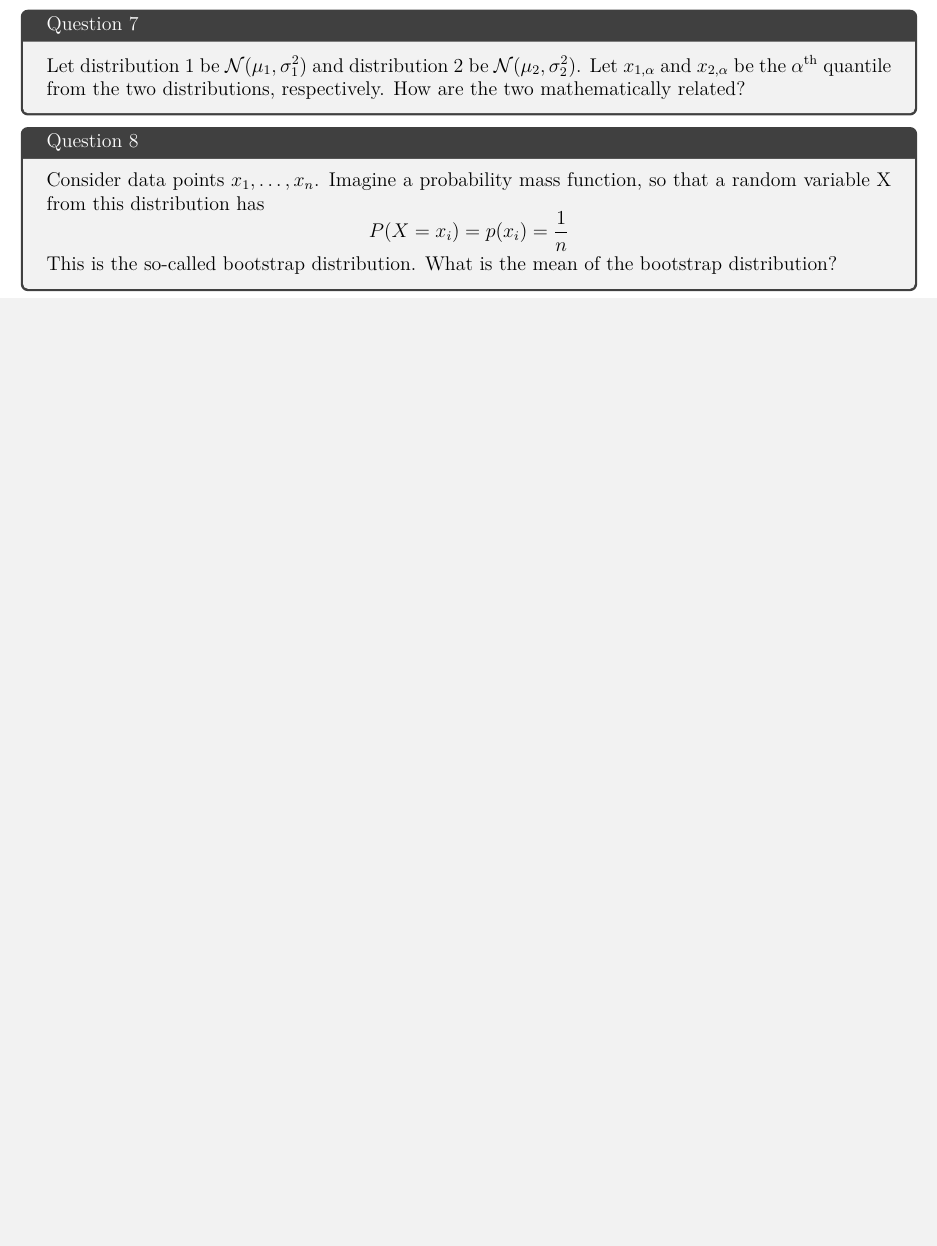
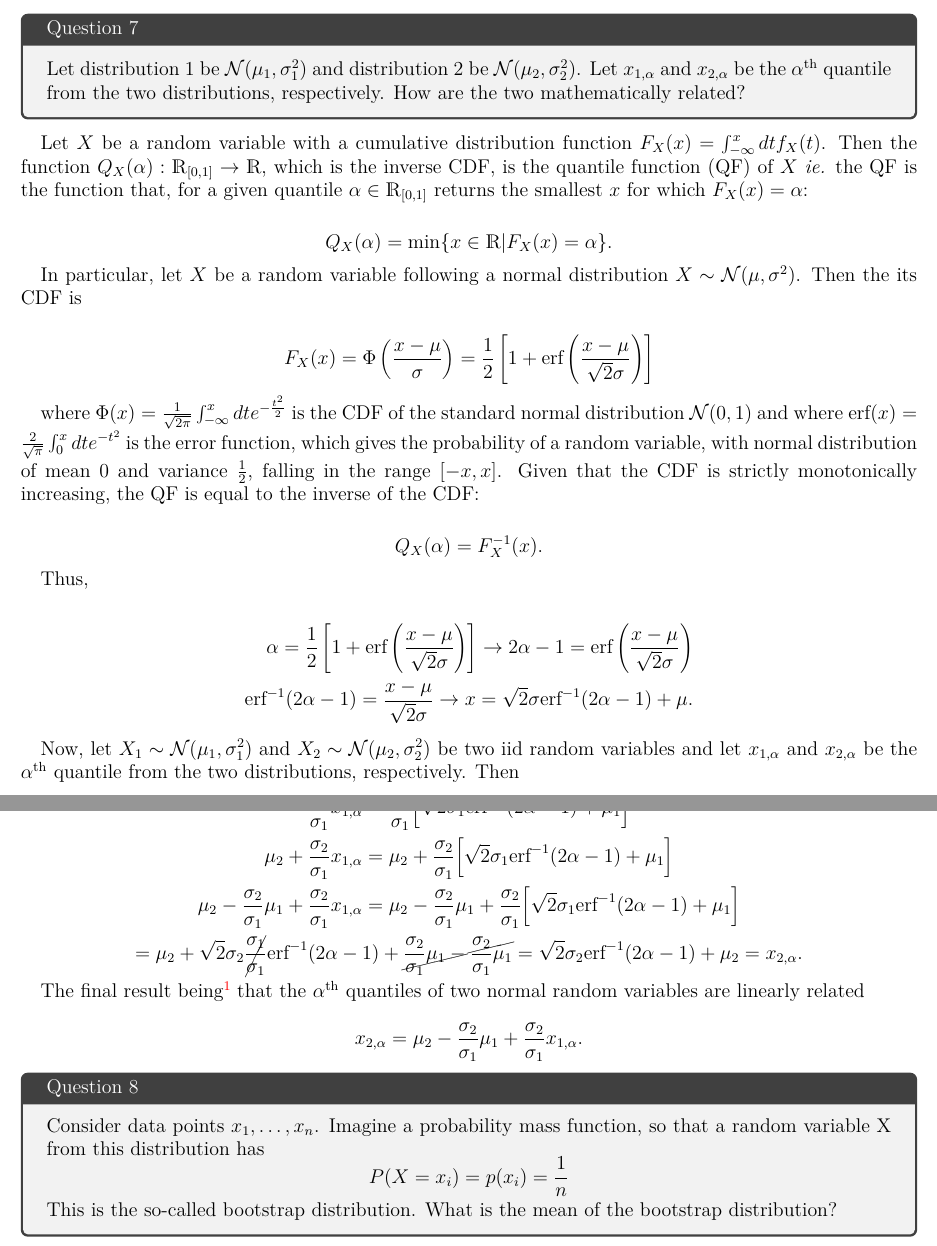
Before and after one commit to licTomasPerez/Mathematical-Biostatistics-Bootcamp-John-Hopkins, a LaTeX problem sheet (Mathematical Biostatistics Boot Camp 1/main.tex): part of page 32 of 32 before the commit and two parts of pages 32 and 33 of 33 after it, the two joined at a grey line, cut so that both start at the same text, the shorter picture padded with empty space. Compiled offline with pdfLaTeX.

Commit message:
Update main.tex

```diff
--- a/Mathematical Biostatistics Boot Camp 1/main.tex
+++ b/Mathematical Biostatistics Boot Camp 1/main.tex
@@ -1361,3 +1361,31 @@ The interval will be narrower since $t_{df, 95} > t_{df, 90}$. \\
 Let distribution 1 be $\mathcal{N}(\mu_1, \sigma_1^2)$ and distribution 2 be $\mathcal{N}(\mu_2,\sigma_2^2)$. Let $x_{1,\alpha}$ and $x_{2,\alpha}$ be the $\alpha^{\textnormal{th}}$ quantile from the two distributions, respectively. How are the two mathematically related?
 \end{tcolorbox}
 
+Let $X$ be a random variable with a cumulative distribution function $F_{X}(x) = \int_{-\infty}^{x}dt f_{X}(t)$. Then the function $Q_{X}(\alpha):\mathds{R}_{[0,1]}\rightarrow\mathds{R}$, which is the inverse CDF, is the quantile function (QF) of $X$ \textit{ie.} the QF is the function that, for a given quantile $\alpha \in \mathds{R}_{[0,1]}$ returns the smallest $x$ for which $F_{X}(x)=\alpha$:
+
+$$
+Q_{X}(\alpha) = \min \{x \in \mathds{R} | F_{X}(x) = \alpha\}.
+$$
+
+In particular, let $X$ be a random variable following a normal distribution $X \sim \mathcal{N}(\mu, \sigma^2)$. Then the its CDF is
+
+$$
+F_{X}(x) = \Phi\left(\frac{x-\mu}{\sigma}\right) = \frac{1}{2}\left[1+\textnormal{erf}\left(\frac{x-\mu}{\sqrt{2}\sigma}\right)\right]
+$$
+
+where $\Phi(x) = \frac{1}{\sqrt{2\pi}}\int_{-\infty}^{x} dt e^{-\frac{t^2}{2}}$ is the CDF of the standard normal distribution $\mathcal{N}(0,1)$ and where $\textnormal{erf}(x) = \frac{2}{\sqrt{\pi}} \int_{0}^{x}dt e^{-t^2}$ is the error function, which gives the probability of a random variable, with normal distribution of mean 0 and variance $\frac{1}{2}$, falling in the range $[-x,x]$. Given that the CDF is strictly monotonically increasing, the QF is equal to the inverse of the CDF:
+
+$$
+Q_{X}(\alpha) = F_{X}^{-1}(x).
+$$
+
+Thus,
+
+\begin{align*}
+    \alpha =  \frac{1}{2}\left[1+\textnormal{erf}\left(\frac{x-\mu}{\sqrt{2}\sigma}\right)\right] \rightarrow 2\alpha - 1 = \textnormal{erf}\left(\frac{x-\mu}{\sqrt{2}\sigma}\right) \\
+    \textnormal{erf}^{-1}(2\alpha-1) = \frac{x-\mu}{\sqrt{2}\sigma} \rightarrow x = \sqrt{2}\sigma \textnormal{erf}^{-1}(2\alpha-1) + \mu.
+\end{align*}
+
+Now, let $X_1 \sim \mathcal{N}(\mu_1, \sigma_1^2)$ and $X_2 \sim \mathcal{N}(\mu_2, \sigma_2^2)$ be two iid random variables and let $x_{1,\alpha}$ and $x_{2,\alpha}$ be the $\alpha^{\textnormal{th}}$ quantile from the two distributions, respectively. Then
+
+\begin{align*}
@@ -1364,3 +1398,19 @@ Let distribution 1 be $\mathcal{N}(\mu_1, \sigma_1^2)$ and distribution 2 be $\m
+\begin{gathered}
+    \frac{\sigma_2}{\sigma_1}x_{1,\alpha}  =  \frac{\sigma_2}{\sigma_1} \bigg[ \sqrt{2}\sigma_1 \textnormal{erf}^{-1}(2\alpha-1) + \mu_1 \bigg] \\
+    \mu_2 + \frac{\sigma_2}{\sigma_1}x_{1,\alpha} = \mu_2 + \frac{\sigma_2}{\sigma_1} \bigg[ \sqrt{2}\sigma_1 \textnormal{erf}^{-1}(2\alpha-1) + \mu_1 \bigg] \\
+    \mu_2 - \frac{\sigma_2}{\sigma_1} \mu_1 + \frac{\sigma_2}{\sigma_1}x_{1,\alpha} = \mu_2 - \frac{\sigma_2}{\sigma_1} \mu_1 + \frac{\sigma_2}{\sigma_1} \bigg[ \sqrt{2}\sigma_1 \textnormal{erf}^{-1}(2\alpha-1) + \mu_1 \bigg] \\
+    = \mu_2 + \sqrt{2} \sigma_2 \cancel{ \frac{\sigma_1}{\sigma_1}} \textnormal{erf}^{-1}(2\alpha-1) + \cancel{ \frac{\sigma_2}{\sigma_1} \mu_1 - \frac{\sigma_2}{\sigma_1} \mu_1} = \sqrt{2} \sigma_2 \textnormal{erf}^{-1}(2\alpha-1) + \mu_2 = x_{2,\alpha}.
+\end{gathered}
+\end{equation*}
+
+The final result being\footnote{Relevant links: \href{https://statproofbook.github.io/D/qf}{Definition: Quantile function
+} and
+\href{https://statproofbook.github.io/P/norm-qf.html}{Proof: Quantile function of the normal distribution}. Retrieved on May 8th, 2022.} that the $\alpha^{\textnormal{th}}$ quantiles of two normal random variables are linearly related
+
+$$
+x_{2,\alpha} = \mu_{2} - \frac{\sigma_2}{\sigma_1}\mu_1 + \frac{\sigma_2}{\sigma_1}x_{1,\alpha}.
+$$
+
 \begin{tcolorbox}[title=Question 8]
 Consider data points $x_1,\ldots, x_n$. Imagine a probability mass function, so that a random variable X from this distribution has
 $$
```
Also changed, not shown: Mathematical Biostatistics Boot Camp 1/main.tex (6 more changed lines).
